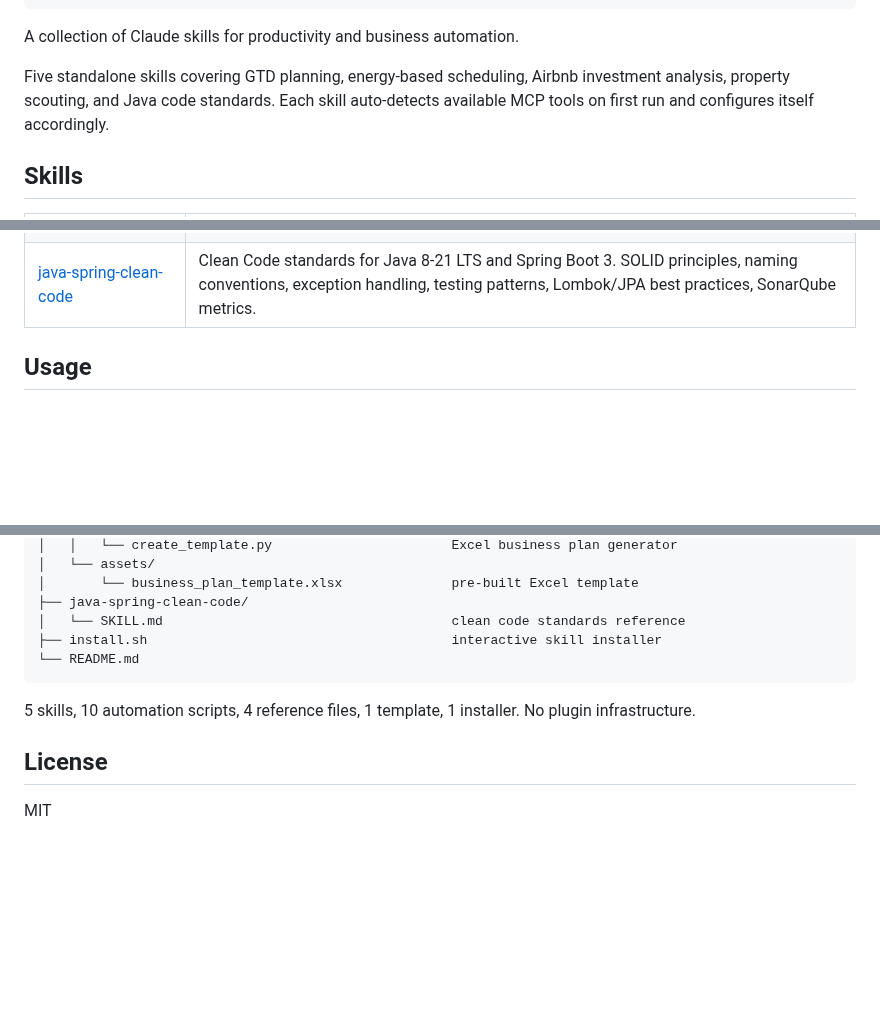
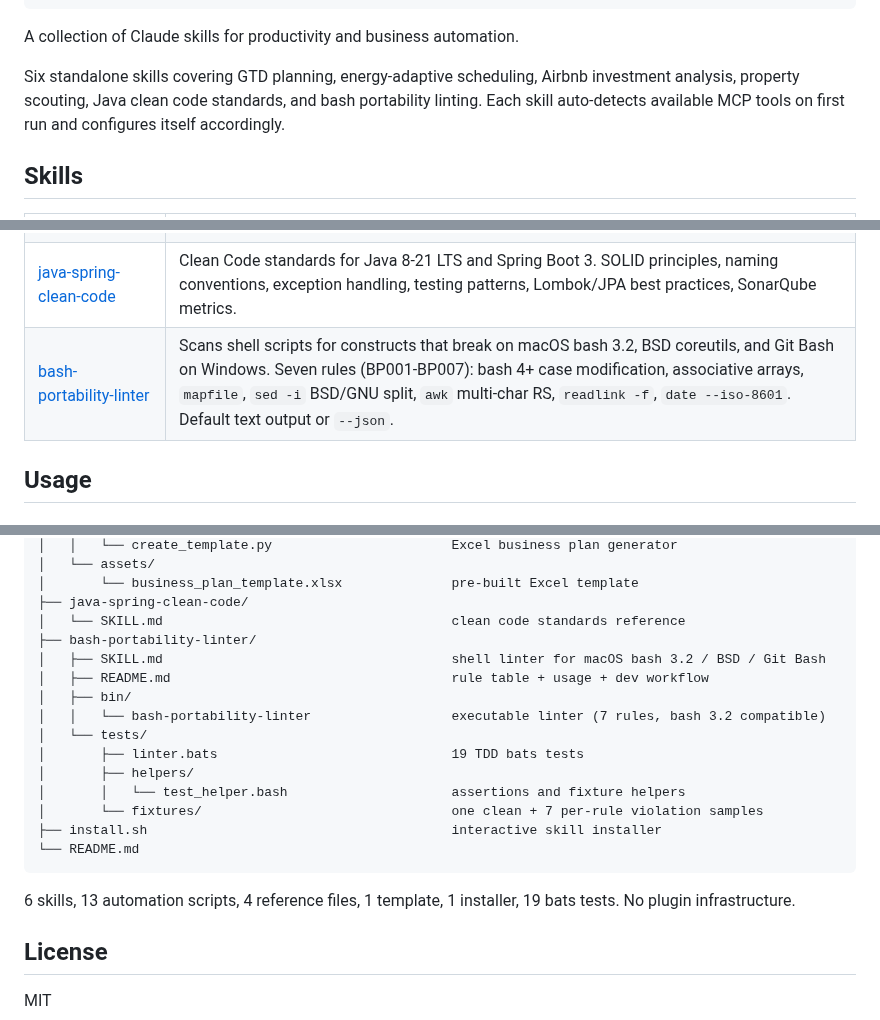
Before and after one commit to glodyfimpa/claude-skills, a Markdown page: README.md, 3 parts joined by grey strips. Rendered like a GitHub page; blank space fills up the shorter version.

Commit message:
docs: add bash-portability-linter to README
The skill was merged via #12 but the README was still stuck at 5 skills.
Updates:

- Intro paragraph: Five -> Six standalone skills, added 'bash portability linting'
  to the capability list
- Skills table: new row pointing at ./bash-portability-linter/ with a one-line
  summary of the 7 rules (BP001-BP007)
- Structure tree: new entry showing SKILL.md, bin/, tests/ layout with 19 bats
  tests and the per-rule fixtures
- Final summary line: 5 skills -> 6 skills, 10 -> 13 automation scripts,
  added '19 bats tests' count

Only origin/main skills are listed. Local-only work (document-collector/,
session-retrospective/, claude-md-management/) stays out of the README until
its respective PRs are merged.

````diff
--- a/README.md
+++ b/README.md
@@ -8,7 +8,7 @@
 
 A collection of Claude skills for productivity and business automation.
 
-Five standalone skills covering GTD planning, energy-based scheduling, Airbnb investment analysis, property scouting, and Java code standards. Each skill auto-detects available MCP tools on first run and configures itself accordingly.
+Six standalone skills covering GTD planning, energy-adaptive scheduling, Airbnb investment analysis, property scouting, Java clean code standards, and bash portability linting. Each skill auto-detects available MCP tools on first run and configures itself accordingly.
 
 ## Skills
 
@@ -19,6 +19,7 @@ Five standalone skills covering GTD planning, energy-based scheduling, Airbnb in
 | [property-acquisition-tracker](./property-acquisition-tracker/) | Automated apartment scouting across Immobiliare.it, Idealista, Casa.it. Applies investment scoring, saves qualified properties to project tracker. Includes Node.js scanner scripts. |
 | [short-term-rental-analyzer](./short-term-rental-analyzer/) | Airbnb investment analysis with InsideAirbnb market data, ROI projections, and Excel business plan generation. Covers cedolare secca tax rules. Includes Python analysis scripts. |
 | [java-spring-clean-code](./java-spring-clean-code/) | Clean Code standards for Java 8-21 LTS and Spring Boot 3. SOLID principles, naming conventions, exception handling, testing patterns, Lombok/JPA best practices, SonarQube metrics. |
+| [bash-portability-linter](./bash-portability-linter/) | Scans shell scripts for constructs that break on macOS bash 3.2, BSD coreutils, and Git Bash on Windows. Seven rules (BP001-BP007): bash 4+ case modification, associative arrays, `mapfile`, `sed -i` BSD/GNU split, `awk` multi-char RS, `readlink -f`, `date --iso-8601`. Default text output or `--json`. |
 
 ## Usage
 
@@ -94,11 +95,21 @@ claude-skills/
 │       └── business_plan_template.xlsx              pre-built Excel template
 ├── java-spring-clean-code/
 │   └── SKILL.md                                     clean code standards reference
+├── bash-portability-linter/
+│   ├── SKILL.md                                     shell linter for macOS bash 3.2 / BSD / Git Bash
+│   ├── README.md                                    rule table + usage + dev workflow
+│   ├── bin/
+│   │   └── bash-portability-linter                  executable linter (7 rules, bash 3.2 compatible)
+│   └── tests/
+│       ├── linter.bats                              19 TDD bats tests
+│       ├── helpers/
+│       │   └── test_helper.bash                     assertions and fixture helpers
+│       └── fixtures/                                one clean + 7 per-rule violation samples
 ├── install.sh                                       interactive skill installer
 └── README.md
 ```
 
-5 skills, 10 automation scripts, 4 reference files, 1 template, 1 installer. No plugin infrastructure.
+6 skills, 13 automation scripts, 4 reference files, 1 template, 1 installer, 19 bats tests. No plugin infrastructure.
 
 ## License
 
````
